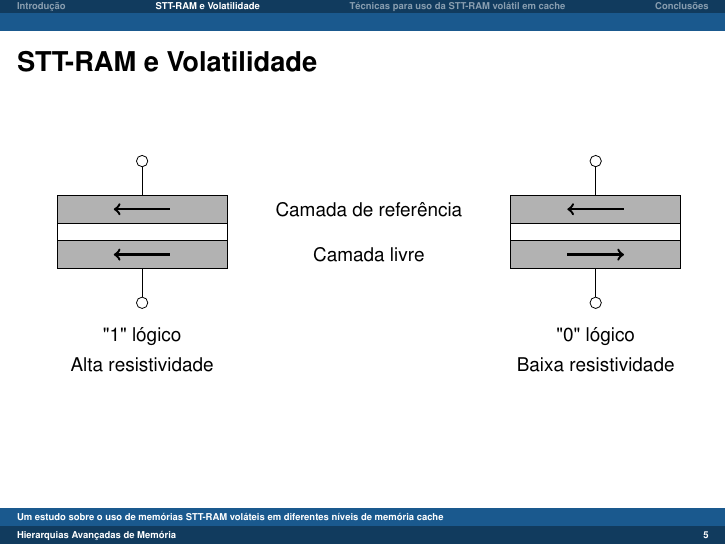
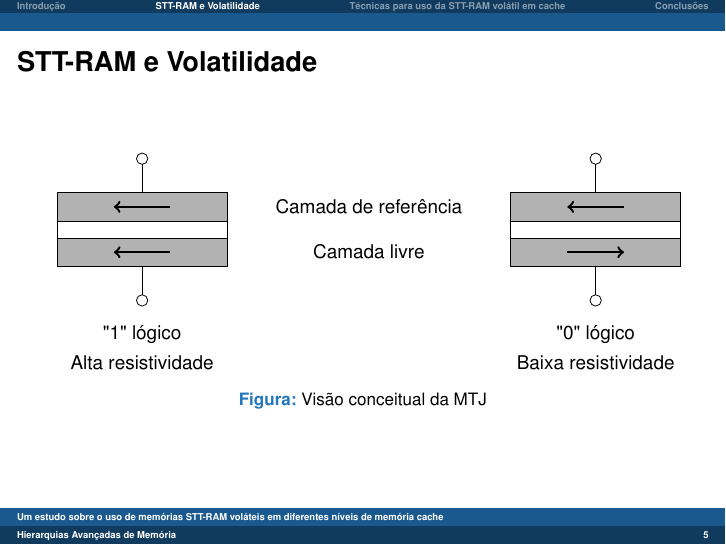
Before and after one commit to GiovaneTorres/ham-survey-sttram, LaTeX slides (presentation/Apresentação_HAM.tex): page 5 of 12. Compiled offline with pdfLaTeX; a LaTeX package or settings file that is missing is left out.

Commit message:
Caption na figura

```diff
--- a/presentation/Apresentação_HAM.tex
+++ b/presentation/Apresentação_HAM.tex
@@ -123,6 +123,11 @@
 \frame
 {
 \frametitle{STT-RAM e Volatilidade}
+
+
+\begin{figure}[!h]
+\centering
+
 \begin{tikzpicture}
 
 \draw[black,fill=black!30] (0,0) rectangle (3,0.5);		% Left reference layer
@@ -161,6 +166,9 @@
 \node at (9.5,-1.7) {Baixa resistividade};				% Text: low resistivity
 
 \end{tikzpicture}
+\caption{Visão conceitual da MTJ}
+\label{fig:lol}
+\end{figure}
 }
 
 \frame
```
Also changed, not shown: presentation/Apresentação_HAM.pdf.
